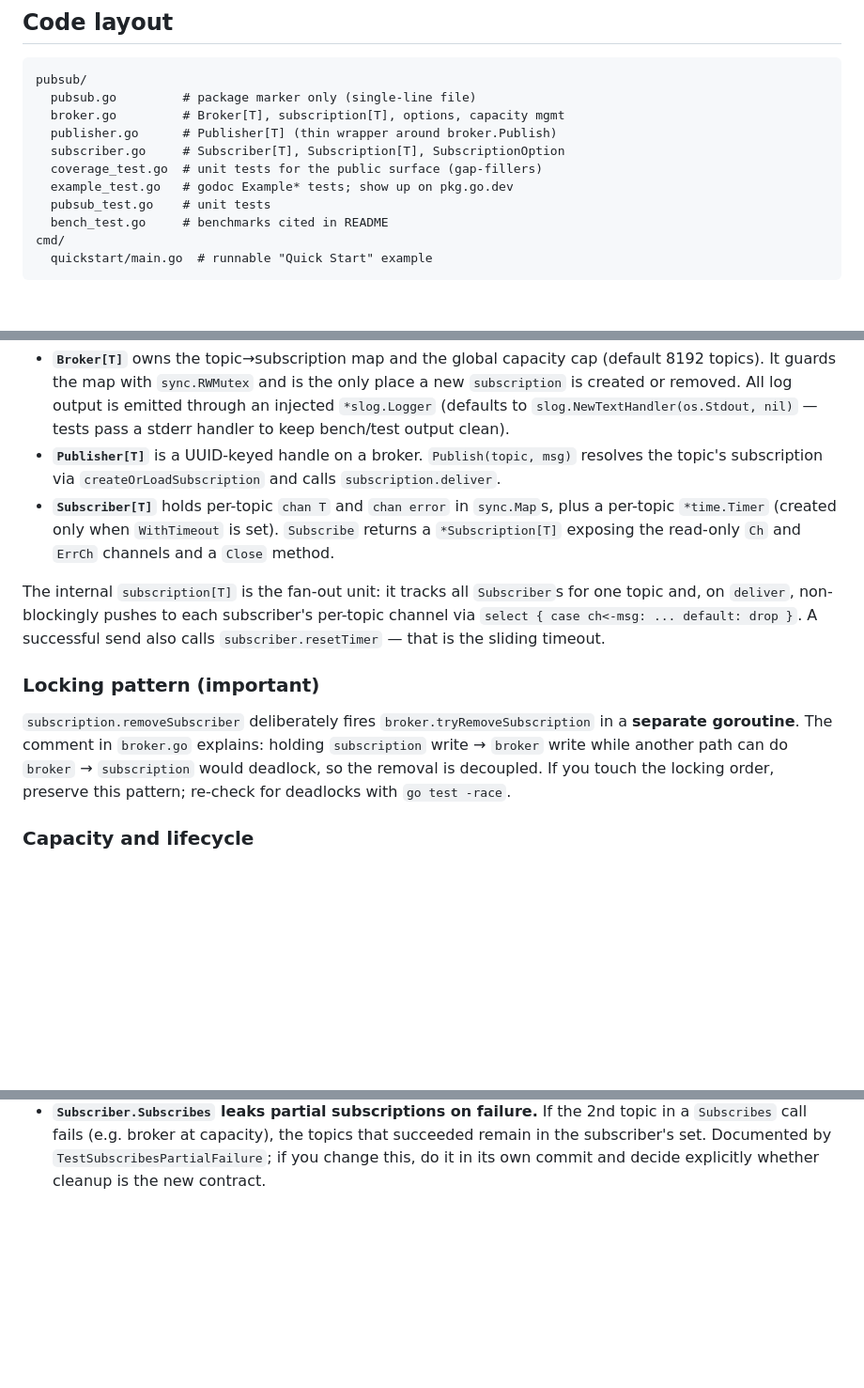
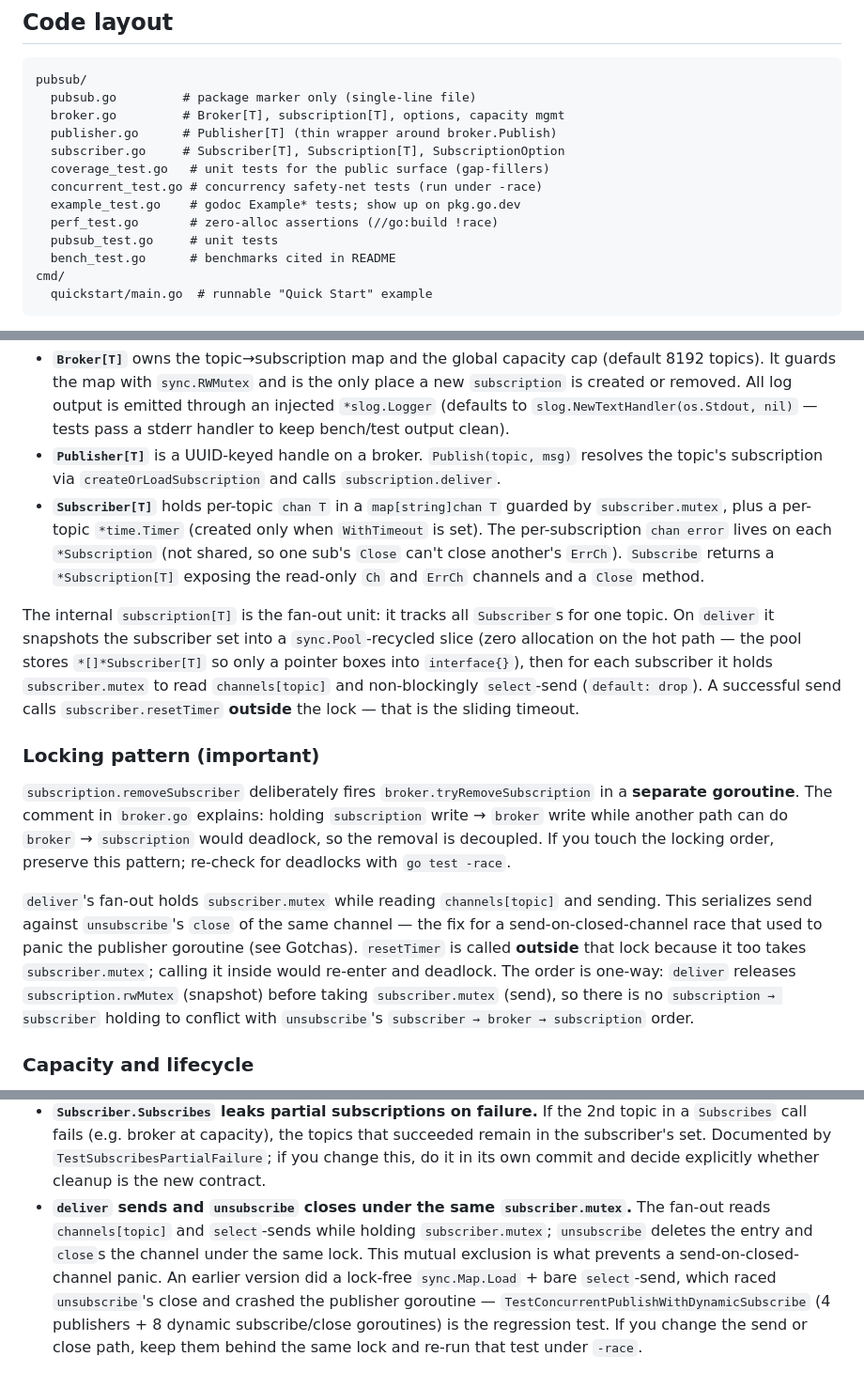
Before and after one commit to F2077/go-pubsub, a Markdown page: CLAUDE.md, 3 parts joined by grey strips. Shown at 94% size. GitHub-like rendering; blank space fills up the shorter version.

````diff
--- a/CLAUDE.md
+++ b/CLAUDE.md
@@ -58,10 +58,12 @@ pubsub/
   broker.go         # Broker[T], subscription[T], options, capacity mgmt
   publisher.go      # Publisher[T] (thin wrapper around broker.Publish)
   subscriber.go     # Subscriber[T], Subscription[T], SubscriptionOption
-  coverage_test.go  # unit tests for the public surface (gap-fillers)
-  example_test.go   # godoc Example* tests; show up on pkg.go.dev
-  pubsub_test.go    # unit tests
-  bench_test.go     # benchmarks cited in README
+  coverage_test.go   # unit tests for the public surface (gap-fillers)
+  concurrent_test.go # concurrency safety-net tests (run under -race)
+  example_test.go    # godoc Example* tests; show up on pkg.go.dev
+  perf_test.go       # zero-alloc assertions (//go:build !race)
+  pubsub_test.go     # unit tests
+  bench_test.go      # benchmarks cited in README
 cmd/
   quickstart/main.go  # runnable "Quick Start" example
 ```
@@ -74,13 +76,15 @@ Three generic types (`T` = message payload) form the public surface:
 
 - **`Broker[T]`** owns the topic→subscription map and the global capacity cap (default 8192 topics). It guards the map with `sync.RWMutex` and is the only place a new `subscription` is created or removed. All log output is emitted through an injected `*slog.Logger` (defaults to `slog.NewTextHandler(os.Stdout, nil)` — tests pass a stderr handler to keep bench/test output clean).
 - **`Publisher[T]`** is a UUID-keyed handle on a broker. `Publish(topic, msg)` resolves the topic's subscription via `createOrLoadSubscription` and calls `subscription.deliver`.
-- **`Subscriber[T]`** holds per-topic `chan T` and `chan error` in `sync.Map`s, plus a per-topic `*time.Timer` (created only when `WithTimeout` is set). `Subscribe` returns a `*Subscription[T]` exposing the read-only `Ch` and `ErrCh` channels and a `Close` method.
+- **`Subscriber[T]`** holds per-topic `chan T` in a `map[string]chan T` guarded by `subscriber.mutex`, plus a per-topic `*time.Timer` (created only when `WithTimeout` is set). The per-subscription `chan error` lives on each `*Subscription` (not shared, so one sub's `Close` can't close another's `ErrCh`). `Subscribe` returns a `*Subscription[T]` exposing the read-only `Ch` and `ErrCh` channels and a `Close` method.
 
-The internal `subscription[T]` is the fan-out unit: it tracks all `Subscriber`s for one topic and, on `deliver`, non-blockingly pushes to each subscriber's per-topic channel via `select { case ch<-msg: ... default: drop }`. A successful send also calls `subscriber.resetTimer` — that is the sliding timeout.
+The internal `subscription[T]` is the fan-out unit: it tracks all `Subscriber`s for one topic. On `deliver` it snapshots the subscriber set into a `sync.Pool`-recycled slice (zero allocation on the hot path — the pool stores `*[]*Subscriber[T]` so only a pointer boxes into `interface{}`), then for each subscriber it holds `subscriber.mutex` to read `channels[topic]` and non-blockingly `select`-send (`default: drop`). A successful send calls `subscriber.resetTimer` **outside** the lock — that is the sliding timeout.
 
 ### Locking pattern (important)
 
 `subscription.removeSubscriber` deliberately fires `broker.tryRemoveSubscription` in a **separate goroutine**. The comment in `broker.go` explains: holding `subscription` write → `broker` write while another path can do `broker` → `subscription` would deadlock, so the removal is decoupled. If you touch the locking order, preserve this pattern; re-check for deadlocks with `go test -race`.
+
+`deliver`'s fan-out holds `subscriber.mutex` while reading `channels[topic]` and sending. This serializes send against `unsubscribe`'s `close` of the same channel — the fix for a send-on-closed-channel race that used to panic the publisher goroutine (see Gotchas). `resetTimer` is called **outside** that lock because it too takes `subscriber.mutex`; calling it inside would re-enter and deadlock. The order is one-way: `deliver` releases `subscription.rwMutex` (snapshot) before taking `subscriber.mutex` (send), so there is no `subscription → subscriber` holding to conflict with `unsubscribe`'s `subscriber → broker → subscription` order.
 
 ### Capacity and lifecycle
 
@@ -131,3 +135,13 @@ From the README's own guidance — and worth restating so future changes don't a
   the topics that succeeded remain in the subscriber's set. Documented
   by `TestSubscribesPartialFailure`; if you change this, do it in its own
   commit and decide explicitly whether cleanup is the new contract.
+- **`deliver` sends and `unsubscribe` closes under the same `subscriber.mutex`.**
+  The fan-out reads `channels[topic]` and `select`-sends while holding
+  `subscriber.mutex`; `unsubscribe` deletes the entry and `close`s the
+  channel under the same lock. This mutual exclusion is what prevents a
+  send-on-closed-channel panic. An earlier version did a lock-free
+  `sync.Map.Load` + bare `select`-send, which raced `unsubscribe`'s close
+  and crashed the publisher goroutine — `TestConcurrentPublishWithDynamicSubscribe`
+  (4 publishers + 8 dynamic subscribe/close goroutines) is the regression
+  test. If you change the send or close path, keep them behind the same
+  lock and re-run that test under `-race`.
````
Also changed, not shown: README.md (+23 -17 lines).
